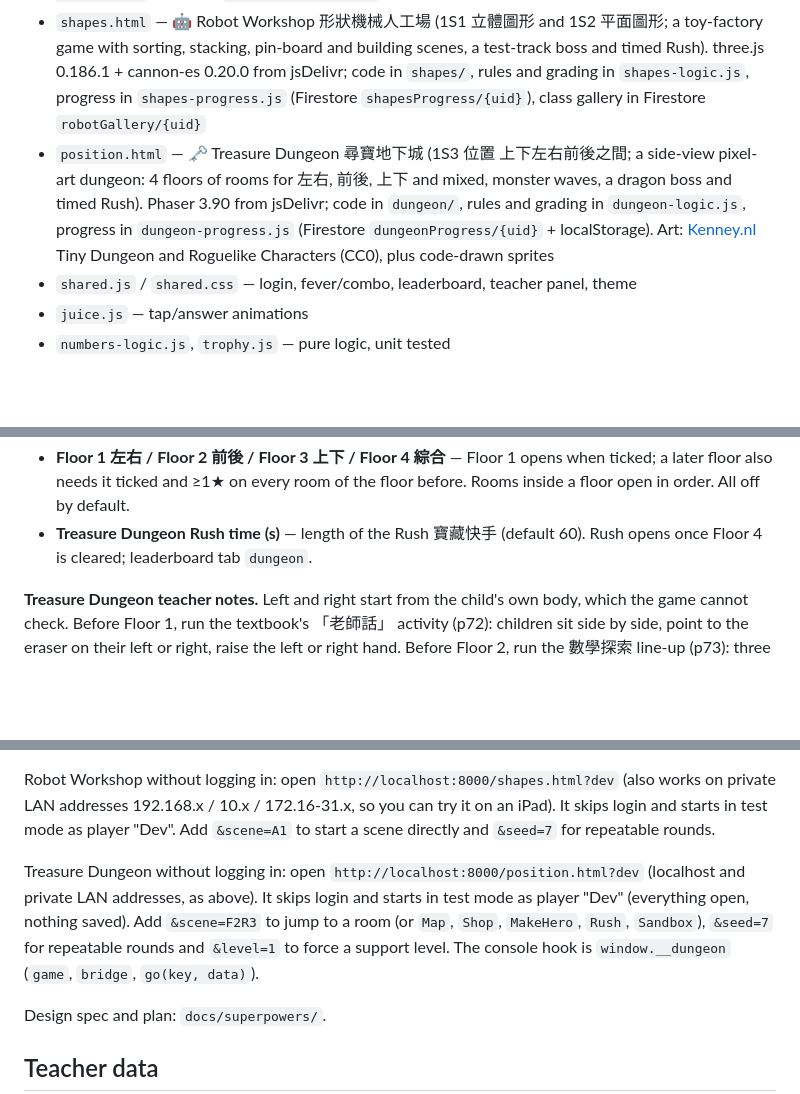
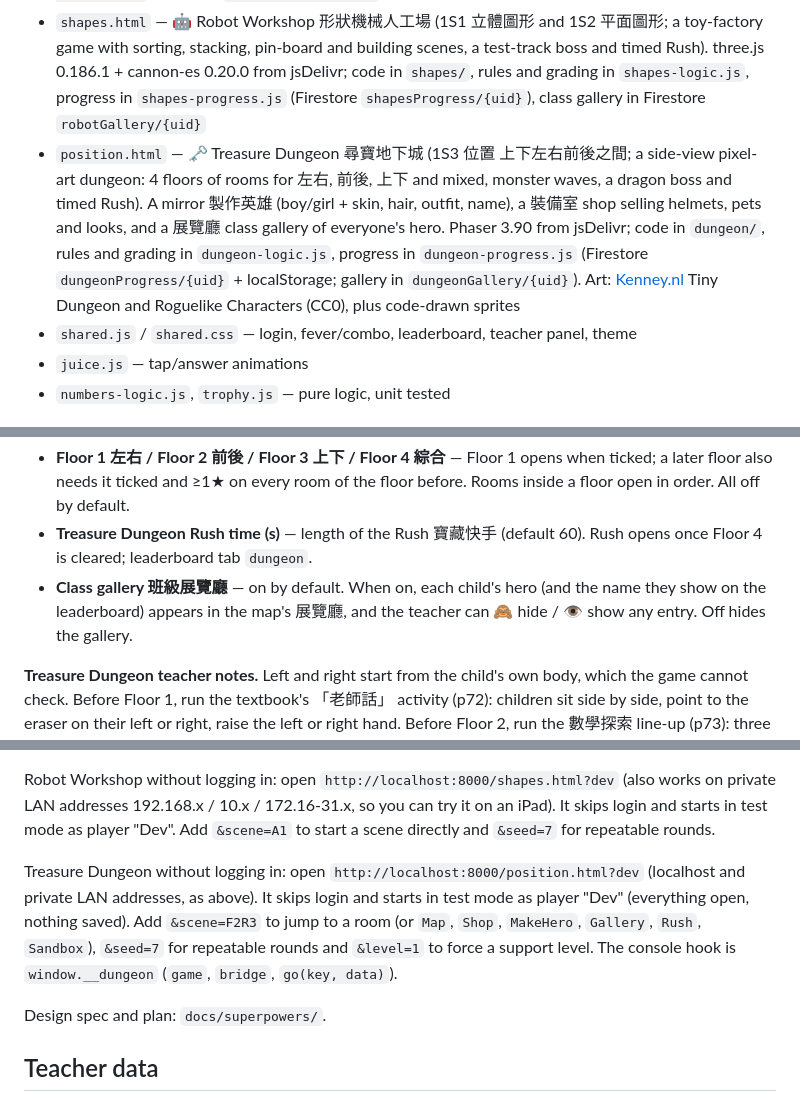
Before and after one commit to hei1180/P1-math-game, a Markdown page: README.md, 3 parts joined by grey strips. GitHub-like rendering; blank space fills up the shorter version.

Commit message:
docs(dungeon): document gallery, cosmetics and art polish

```diff
--- a/README.md
+++ b/README.md
@@ -6,7 +6,7 @@ Five browser games for Primary 1, hosted on GitHub Pages, Google login via Fireb
 - `numbers.html` — 🔢 Number Shop 數字小店 (compare 比較, odd/even 奇偶, number line 數線, odd/even line 奇偶數線)
 - `bonds.html` — 🚂 Rod Town 數棒鎮 (合成與分解 number bonds 2-18 with Cuisenaire rods, ten-frames, bond diagrams and equations; 4 worlds × 6 levels + a Number House boss, timed Rush per world). Phaser 3.90 from jsDelivr; code in `bonds/`, pure logic in `bonds-logic.js`, progress in `bonds-progress.js` (Firestore `bondsProgress/{uid}` + localStorage)
 - `shapes.html` — 🤖 Robot Workshop 形狀機械人工場 (1S1 立體圖形 and 1S2 平面圖形; a toy-factory game with sorting, stacking, pin-board and building scenes, a test-track boss and timed Rush). three.js 0.186.1 + cannon-es 0.20.0 from jsDelivr; code in `shapes/`, rules and grading in `shapes-logic.js`, progress in `shapes-progress.js` (Firestore `shapesProgress/{uid}`), class gallery in Firestore `robotGallery/{uid}`
-- `position.html` — 🗝️ Treasure Dungeon 尋寶地下城 (1S3 位置 上下左右前後之間; a side-view pixel-art dungeon: 4 floors of rooms for 左右, 前後, 上下 and mixed, monster waves, a dragon boss and timed Rush). Phaser 3.90 from jsDelivr; code in `dungeon/`, rules and grading in `dungeon-logic.js`, progress in `dungeon-progress.js` (Firestore `dungeonProgress/{uid}` + localStorage). Art: [Kenney.nl](https://kenney.nl) Tiny Dungeon and Roguelike Characters (CC0), plus code-drawn sprites
+- `position.html` — 🗝️ Treasure Dungeon 尋寶地下城 (1S3 位置 上下左右前後之間; a side-view pixel-art dungeon: 4 floors of rooms for 左右, 前後, 上下 and mixed, monster waves, a dragon boss and timed Rush). A mirror 製作英雄 (boy/girl + skin, hair, outfit, name), a 裝備室 shop selling helmets, pets and looks, and a 展覽廳 class gallery of everyone's hero. Phaser 3.90 from jsDelivr; code in `dungeon/`, rules and grading in `dungeon-logic.js`, progress in `dungeon-progress.js` (Firestore `dungeonProgress/{uid}` + localStorage; gallery in `dungeonGallery/{uid}`). Art: [Kenney.nl](https://kenney.nl) Tiny Dungeon and Roguelike Characters (CC0), plus code-drawn sprites
 - `shared.js` / `shared.css` — login, fever/combo, leaderboard, teacher panel, theme
 - `juice.js` — tap/answer animations
 - `numbers-logic.js`, `trophy.js` — pure logic, unit tested
@@ -28,6 +28,7 @@ Robot Workshop rows in the same panel:
 Treasure Dungeon rows in the same panel:
 - **Floor 1 左右 / Floor 2 前後 / Floor 3 上下 / Floor 4 綜合** — Floor 1 opens when ticked; a later floor also needs it ticked and ≥1★ on every room of the floor before. Rooms inside a floor open in order. All off by default.
 - **Treasure Dungeon Rush time (s)** — length of the Rush 寶藏快手 (default 60). Rush opens once Floor 4 is cleared; leaderboard tab `dungeon`.
+- **Class gallery 班級展覽廳** — on by default. When on, each child's hero (and the name they show on the leaderboard) appears in the map's 展覽廳, and the teacher can 🙈 hide / 👁 show any entry. Off hides the gallery.
 
 **Treasure Dungeon teacher notes.** Left and right start from the child's own body, which the game cannot check. Before Floor 1, run the textbook's 「老師話」 activity (p72): children sit side by side, point to the eraser on their left or right, raise the left or right hand. Before Floor 2, run the 數學探索 line-up (p73): three children in a row say who is in front and who is behind, then turn round. The game takes over from there with pictures and words. The teacher dashboard's Treasure Dungeon tab shows stars per room and each child's top mix-ups (左↔右, 前↔後, 上↔下).
 
@@ -46,7 +47,7 @@ Rod Town without logging in: open `http://localhost:8000/bonds.html?dev` (localh
 
 Robot Workshop without logging in: open `http://localhost:8000/shapes.html?dev` (also works on private LAN addresses 192.168.x / 10.x / 172.16-31.x, so you can try it on an iPad). It skips login and starts in test mode as player "Dev". Add `&scene=A1` to start a scene directly and `&seed=7` for repeatable rounds.
 
-Treasure Dungeon without logging in: open `http://localhost:8000/position.html?dev` (localhost and private LAN addresses, as above). It skips login and starts in test mode as player "Dev" (everything open, nothing saved). Add `&scene=F2R3` to jump to a room (or `Map`, `Shop`, `MakeHero`, `Rush`, `Sandbox`), `&seed=7` for repeatable rounds and `&level=1` to force a support level. The console hook is `window.__dungeon` (`game`, `bridge`, `go(key, data)`).
+Treasure Dungeon without logging in: open `http://localhost:8000/position.html?dev` (localhost and private LAN addresses, as above). It skips login and starts in test mode as player "Dev" (everything open, nothing saved). Add `&scene=F2R3` to jump to a room (or `Map`, `Shop`, `MakeHero`, `Gallery`, `Rush`, `Sandbox`), `&seed=7` for repeatable rounds and `&level=1` to force a support level. The console hook is `window.__dungeon` (`game`, `bridge`, `go(key, data)`).
 
 Design spec and plan: `docs/superpowers/`.
 
```
Also changed, not shown: 1 other file.
